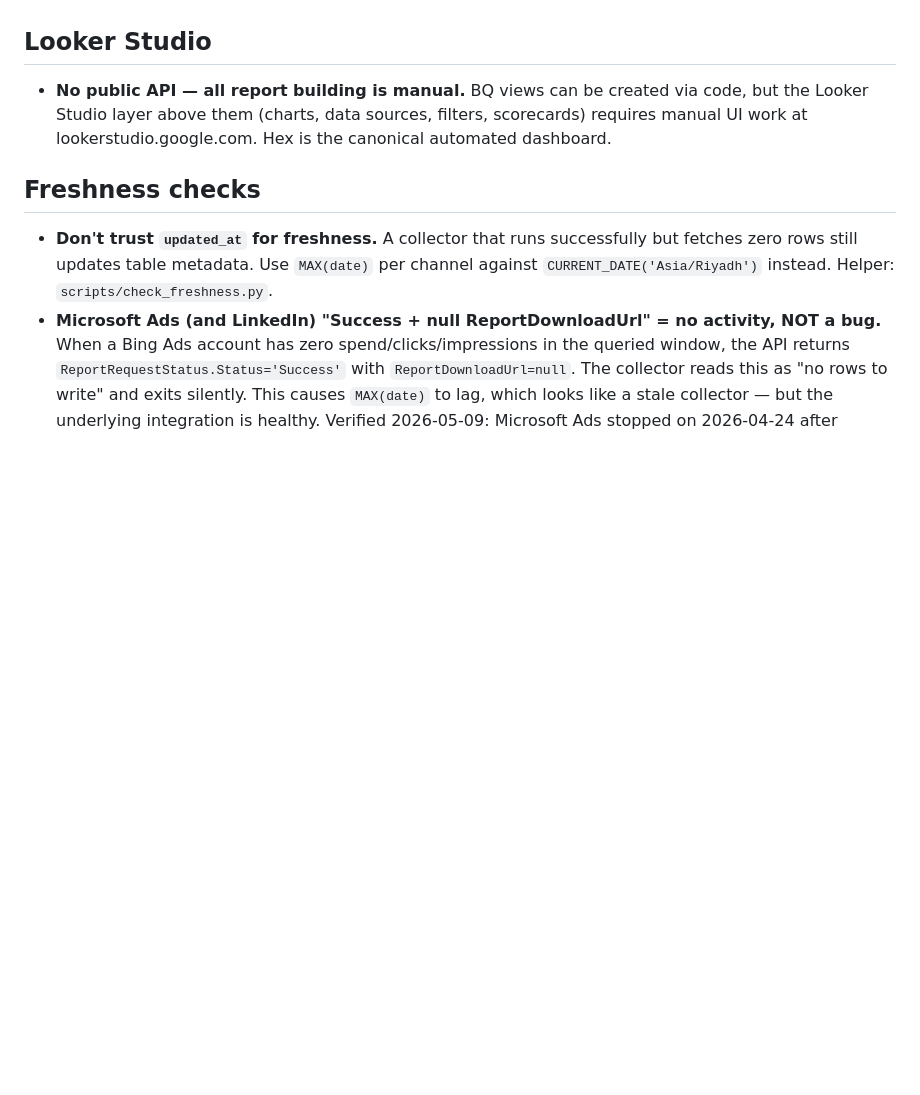
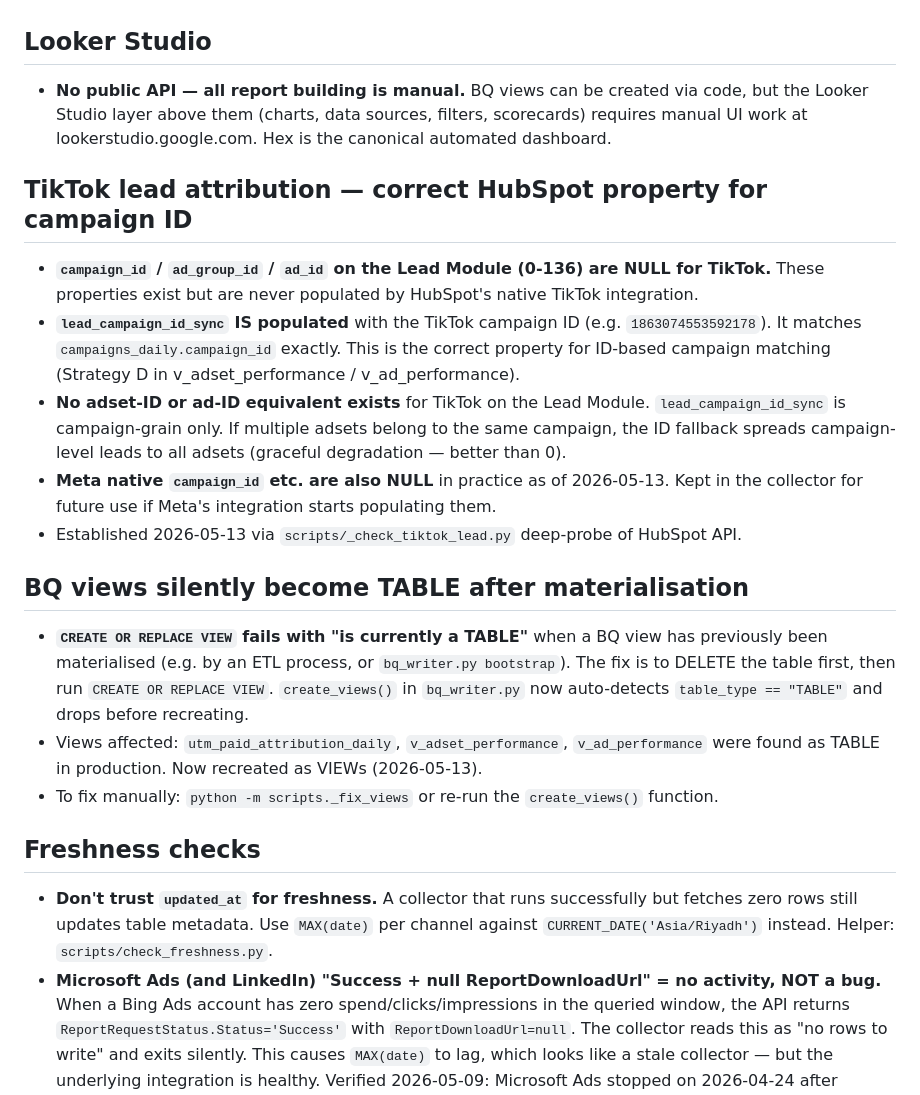
Before and after one commit to Rana96-run/nexa-performance-agent, a Markdown page: memory/08_pitfalls.md, the part around the change. Rendered like a GitHub page; blank space fills up the shorter version.

Commit message:
docs(memory): document TikTok lead_campaign_id_sync discovery + BQ view materialisation trap
- lead_campaign_id_sync is the correct property for TikTok campaign IDs (not campaign_id)
- BQ views silently become TABLE after materialisation — create_views() now auto-drops
  TABLE before recreating as VIEW to prevent future lock errors

Co-Authored-By: Claude Sonnet 4.6 <noreply@anthropic.com>

```diff
--- a/memory/08_pitfalls.md
+++ b/memory/08_pitfalls.md
@@ -570,6 +570,30 @@ at group level for campaigns_daily; adsets collector remaps campaign→adset.
   Looker Studio layer above them (charts, data sources, filters, scorecards) requires manual UI work
   at lookerstudio.google.com. Hex is the canonical automated dashboard.
 
+## TikTok lead attribution — correct HubSpot property for campaign ID
+
+- **`campaign_id` / `ad_group_id` / `ad_id` on the Lead Module (0-136) are NULL for TikTok.**
+  These properties exist but are never populated by HubSpot's native TikTok integration.
+- **`lead_campaign_id_sync` IS populated** with the TikTok campaign ID (e.g. `1863074553592178`).
+  It matches `campaigns_daily.campaign_id` exactly. This is the correct property for ID-based
+  campaign matching (Strategy D in v_adset_performance / v_ad_performance).
+- **No adset-ID or ad-ID equivalent exists** for TikTok on the Lead Module. `lead_campaign_id_sync`
+  is campaign-grain only. If multiple adsets belong to the same campaign, the ID fallback spreads
+  campaign-level leads to all adsets (graceful degradation — better than 0).
+- **Meta native `campaign_id` etc. are also NULL** in practice as of 2026-05-13. Kept in the
+  collector for future use if Meta's integration starts populating them.
+- Established 2026-05-13 via `scripts/_check_tiktok_lead.py` deep-probe of HubSpot API.
+
+## BQ views silently become TABLE after materialisation
+
+- **`CREATE OR REPLACE VIEW` fails with "is currently a TABLE"** when a BQ view has previously
+  been materialised (e.g. by an ETL process, or `bq_writer.py bootstrap`). The fix is to DELETE
+  the table first, then run `CREATE OR REPLACE VIEW`. `create_views()` in `bq_writer.py` now
+  auto-detects `table_type == "TABLE"` and drops before recreating.
+- Views affected: `utm_paid_attribution_daily`, `v_adset_performance`, `v_ad_performance`
+  were found as TABLE in production. Now recreated as VIEWs (2026-05-13).
+- To fix manually: `python -m scripts._fix_views` or re-run the `create_views()` function.
+
 ## Freshness checks
 
 - **Don't trust `updated_at` for freshness.** A collector that runs successfully but fetches
```
